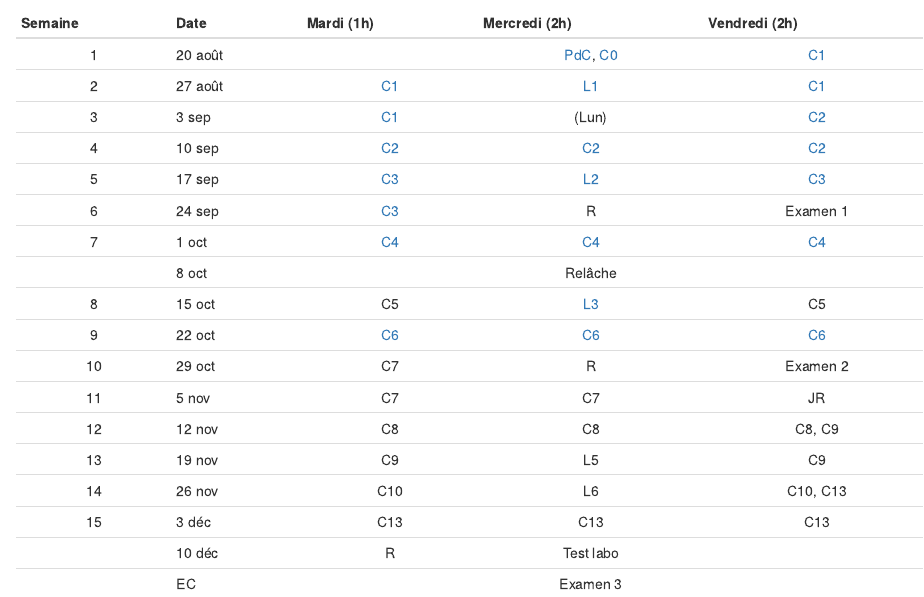
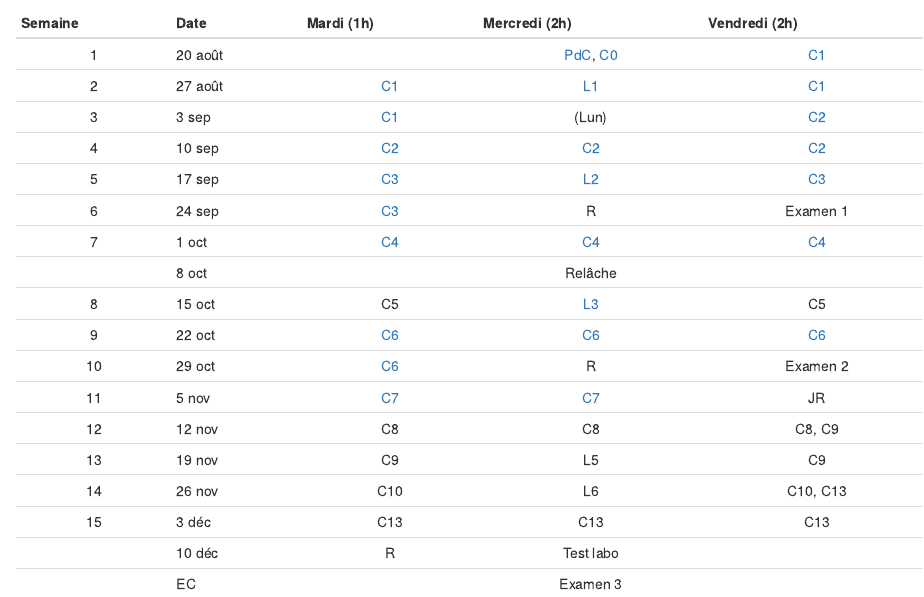
Before and after one commit to loicseguin/nyc, an R Markdown document (index.Rmd): the page in a window 1100 px wide, from 1400 px down. Rendered offline with R 4.5, knitr and Pandoc, with nearby package versions; drawn as R Markdown's standard HTML page in place of the format the file asks for.

Commit message:
Chapitre 7

```diff
--- a/_bookdown.yml
+++ b/_bookdown.yml
@@ -26,7 +26,7 @@ rmd_files: ["index.Rmd",
             "03-son.Rmd",
             "04-lumiere.Rmd",
             "06-formation-images.Rmd",
-            #"07-interference.Rmd",
+            "07-interference.Rmd",
             #"09-relativite-restreinte.Rmd",
             #"grille-correction.Rmd",
             "labo1-mhs.Rmd",
--- a/index.Rmd
+++ b/index.Rmd
@@ -102,8 +102,8 @@ trois jours, incluant les fins de semaine et les jours fériés.
            8 oct                     Relâche
   8        15 oct    C5              [L3][L3]                C5
   9        22 oct    [C6][C6]        [C6][C6]                [C6][C6]
-  10       29 oct    C7              R                       Examen 2
-  11       5 nov     C7              C7                      JR
+  10       29 oct    [C6][C6]        R                       Examen 2
+  11       5 nov     [C7][C7]        [C7][C7]                JR
   12       12 nov    C8              C8                      C8, C9
   13       19 nov    C9              L5                      C9
   14       26 nov    C10             L6                      C10, C13
```
Also changed, not shown: 07-interference.Rmd (+1 -1 lines), docs/search_index.json, 12 other files.
